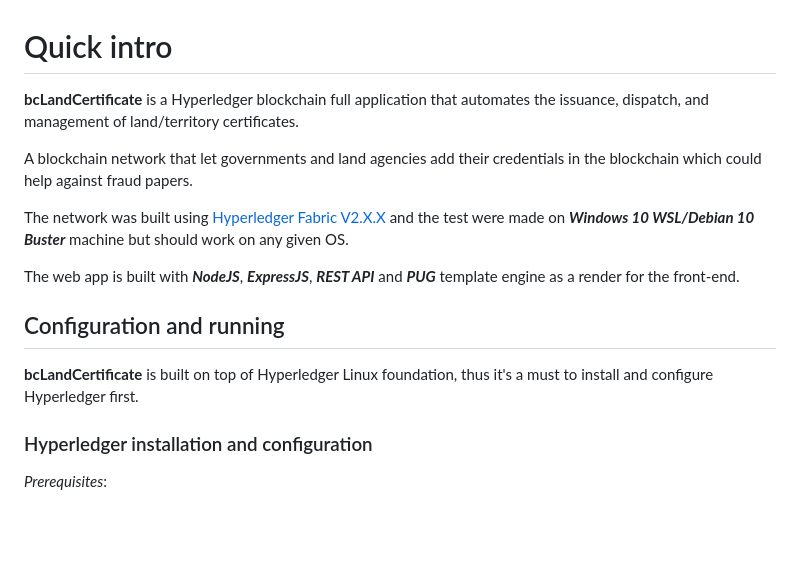
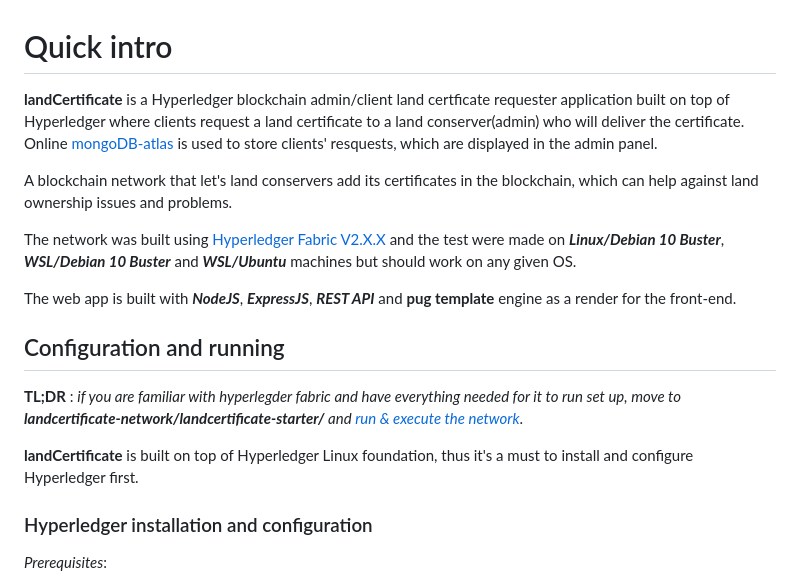
Before and after one commit to alfahami/blandCertificate, a Markdown page: README.md, the part around one of its changes. Drawn GitHub-style; blank space fills up the shorter version.

```diff
--- a/README.md
+++ b/README.md
@@ -1,15 +1,19 @@
 # Quick intro
 
-**bcLandCertificate** is a Hyperledger blockchain full application that automates the issuance, dispatch, and management of land/territory certificates.
+**landCertificate** is a Hyperledger blockchain admin/client land certficate requester application built on top of Hyperledger where clients request a land certificate to a land conserver(admin) who will deliver the certificate. Online [mongoDB-atlas](https://www.mongodb.com/products/platform/atlas-database) is used to store clients' resquests, which are displayed in the admin panel.
 
-A blockchain network that let governments and land agencies add their credentials in the blockchain which could help against fraud papers.
+A blockchain network that let's land conservers add its certificates in the blockchain, which can help against land ownership issues and problems.
 
-The network was built using [Hyperledger Fabric V2.X.X](https://www.hyperledger.org/use/fabric) and the test were made on **_Windows 10 WSL/Debian 10 Buster_** machine but should work on any given OS.
+The network was built using [Hyperledger Fabric V2.X.X](https://www.hyperledger.org/use/fabric) and the test were made on **_Linux/Debian 10 Buster_**, **_WSL/Debian 10 Buster_** and **_WSL/Ubuntu_** machines but should work on any given OS.
 
-The web app is built with **_NodeJS_**, **_ExpressJS_**, **_REST API_** and **_PUG_** template engine as a render for the front-end.
+The web app is built with **_NodeJS_**, **_ExpressJS_**, **_REST API_** and **pug template** engine as a render for the front-end.
 
 ## Configuration and running
-**bcLandCertificate** is built on top of Hyperledger Linux foundation, thus it's a must to install and configure Hyperledger first.
+
+**TL;DR** : _if you are familiar with hyperlegder fabric and have everything needed for it to run set up, move to _**landcertificate-network/landcertificate-starter/**_ and [run & execute the network](#commands-execute)_.
+
+
+**landCertificate** is built on top of Hyperledger Linux foundation, thus it's a must to install and configure Hyperledger first.
 
 ### Hyperledger installation and configuration
 
```
Also changed, not shown: other parts of README.md (+40 -13 lines).
